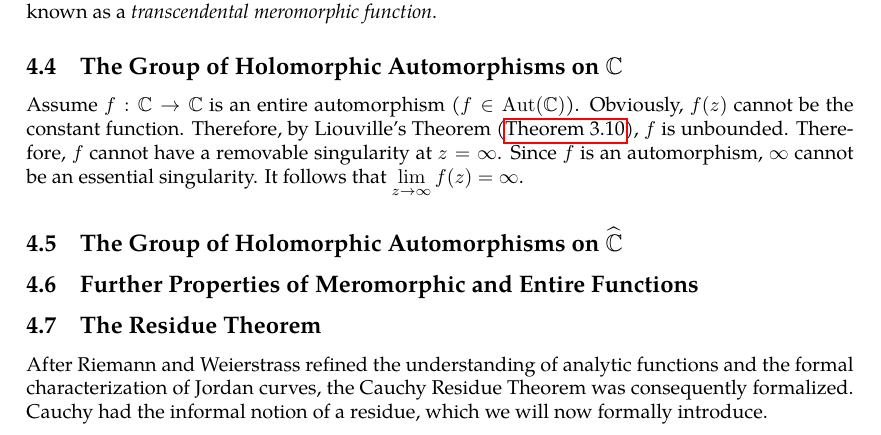
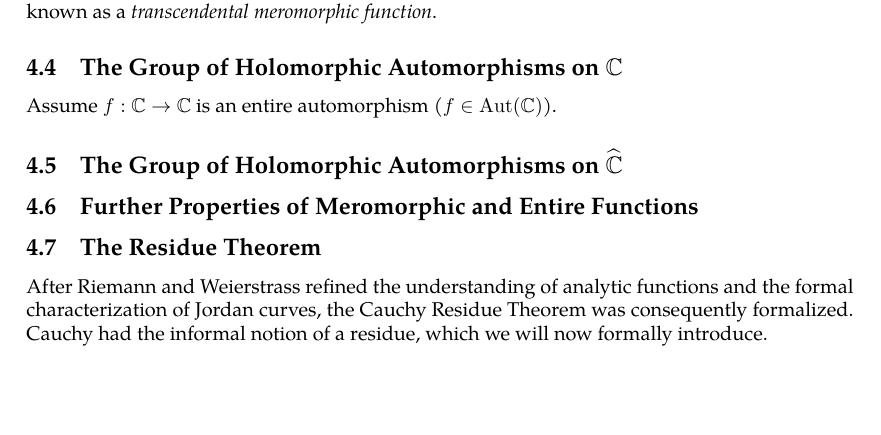
Before and after one commit to slipperking/complex-analysis-latex, a LaTeX document (main.tex): part of page 81 of 83, cut so that both start at the same text, the shorter picture padded with empty space. Compiled offline with pdfLaTeX.

Commit message:
overleaf_to_git (Mon Jun 30 14:33:30 2025 -0700): update main.tex from r16206 to r16207

```diff
--- a/main.tex
+++ b/main.tex
@@ -2021,7 +2021,7 @@ We will then introduce the converse:
 \end{proof}
 If \(z=\infty\) is not a pole or removable singularity of a meromorphic function \(f(z)\), then it is either an essential singularity or an accumulation point of poles. In this case, \(f\) is not rational and is known as a \textit{transcendental meromorphic function}.
 \subsection{The Group of Holomorphic Automorphisms on \texorpdfstring{\(\mathbb{C}\)}{the complex plane}}
-Assume \(f:\mathbb{C}\to\mathbb{C}\) is an entire automorphism (\(f\in\Aut(\mathbb{C})\)). Obviously, \(f(z)\) cannot be the constant function. Therefore, by Liouville's Theorem (\autoref{thm:liouville}), \(f\) is unbounded. Therefore, \(f\) cannot have a removable singularity at \(z=\infty\). Since \(f\) is an automorphism, \(\infty\) cannot be an essential singularity. It follows that \(\lim_{z\to\infty}f(z)=\infty\).
+Assume \(f:\mathbb{C}\to\mathbb{C}\) is an entire automorphism (\(f\in\Aut(\mathbb{C})\)).
 \subsection{The Group of Holomorphic Automorphisms on \texorpdfstring{\(\riemannsphere\)}{the riemannsphere}}
 \subsection{Further Properties of Meromorphic and Entire Functions}
 \subsection{The Residue Theorem}\label{sec:cauchyresiduetheorem}
```
